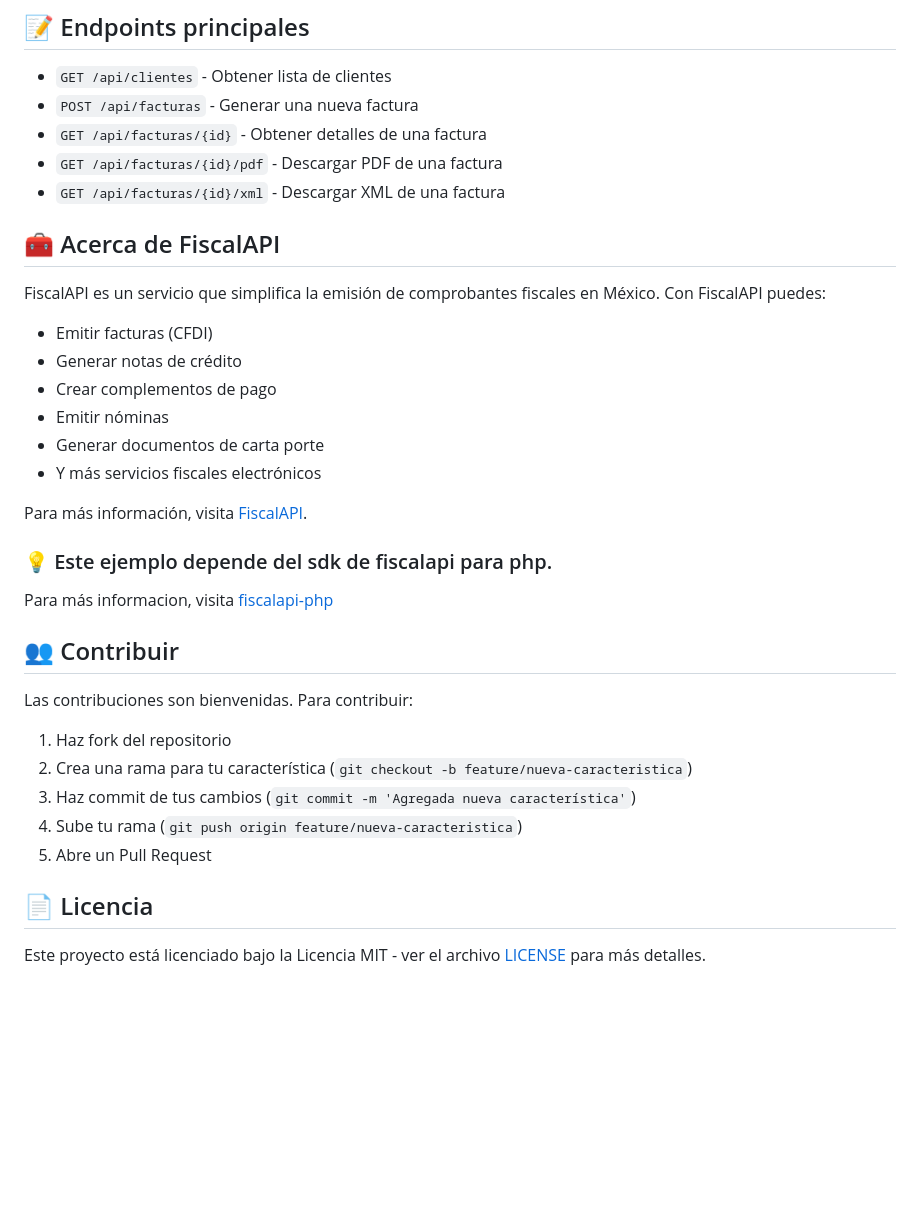
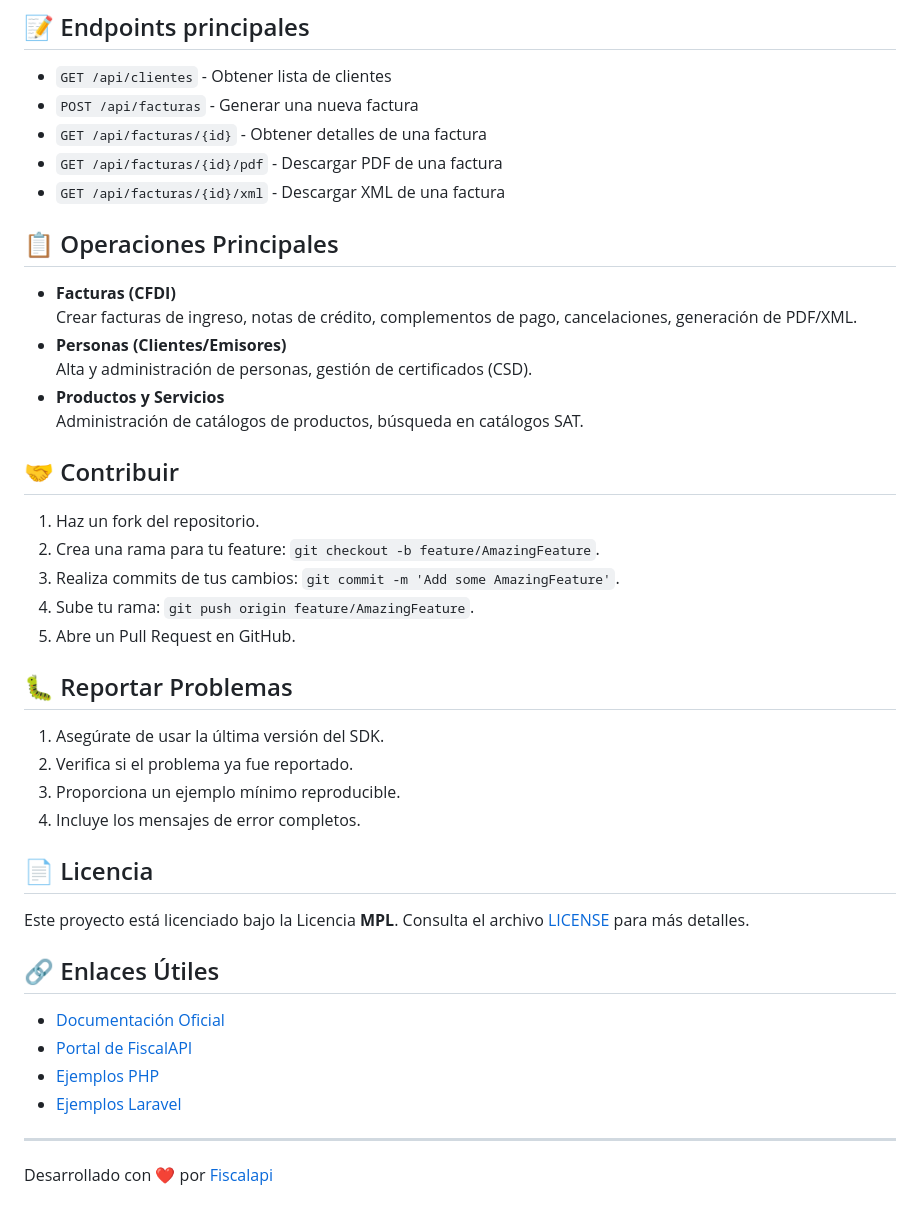
Before and after one commit to FiscalAPI/fiscalapi-samples-laravel, a Markdown page: README.md, the part around the change. GitHub-like rendering; blank space fills up the shorter version.

```diff
--- a/README.md
+++ b/README.md
@@ -107,33 +107,48 @@ http://127.0.0.1:8000/api/documentation
 - `GET /api/facturas/{id}/pdf` - Descargar PDF de una factura
 - `GET /api/facturas/{id}/xml` - Descargar XML de una factura
 
-## 🧰 Acerca de FiscalAPI
-
-FiscalAPI es un servicio que simplifica la emisión de comprobantes fiscales en México. Con FiscalAPI puedes:
-
-- Emitir facturas (CFDI)
-- Generar notas de crédito
-- Crear complementos de pago
-- Emitir nóminas
-- Generar documentos de carta porte
-- Y más servicios fiscales electrónicos
-
-Para más información, visita [FiscalAPI](https://fiscalapi.com).
-
-### 💡 Este ejemplo depende del sdk de fiscalapi para php.
-Para más informacion, visita [fiscalapi-php](https://github.com/FiscalAPI/fiscalapi-php)
 
 
-## 👥 Contribuir
+## 📋 Operaciones Principales
 
-Las contribuciones son bienvenidas. Para contribuir:
+- **Facturas (CFDI)**
+  Crear facturas de ingreso, notas de crédito, complementos de pago, cancelaciones, generación de PDF/XML.
+- **Personas (Clientes/Emisores)**
+  Alta y administración de personas, gestión de certificados (CSD).
+- **Productos y Servicios**
+  Administración de catálogos de productos, búsqueda en catálogos SAT.
 
-1. Haz fork del repositorio
-2. Crea una rama para tu característica (`git checkout -b feature/nueva-caracteristica`)
-3. Haz commit de tus cambios (`git commit -m 'Agregada nueva característica'`)
-4. Sube tu rama (`git push origin feature/nueva-caracteristica`)
-5. Abre un Pull Request
+
+## 🤝 Contribuir
+
+1. Haz un fork del repositorio.
+2. Crea una rama para tu feature: `git checkout -b feature/AmazingFeature`.
+3. Realiza commits de tus cambios: `git commit -m 'Add some AmazingFeature'`.
+4. Sube tu rama: `git push origin feature/AmazingFeature`.
+5. Abre un Pull Request en GitHub.
+
+
+## 🐛 Reportar Problemas
+
+1. Asegúrate de usar la última versión del SDK.
+2. Verifica si el problema ya fue reportado.
+3. Proporciona un ejemplo mínimo reproducible.
+4. Incluye los mensajes de error completos.
+
 
 ## 📄 Licencia
 
-Este proyecto está licenciado bajo la Licencia MIT - ver el archivo [LICENSE](LICENSE) para más detalles.
+Este proyecto está licenciado bajo la Licencia **MPL**. Consulta el archivo [LICENSE](LICENSE.txt) para más detalles.
+
+
+## 🔗 Enlaces Útiles
+
+- [Documentación Oficial](https://docs.fiscalapi.com)
+- [Portal de FiscalAPI](https://fiscalapi.com)
+- [Ejemplos PHP](https://github.com/FiscalAPI/fiscalapi-php/blob/main/examples.php)
+- [Ejemplos Laravel](https://github.com/FiscalAPI/fiscalapi-samples-laravel)
+
+
+---
+
+Desarrollado con ❤️ por [Fiscalapi](https://www.fiscalapi.com)
```
